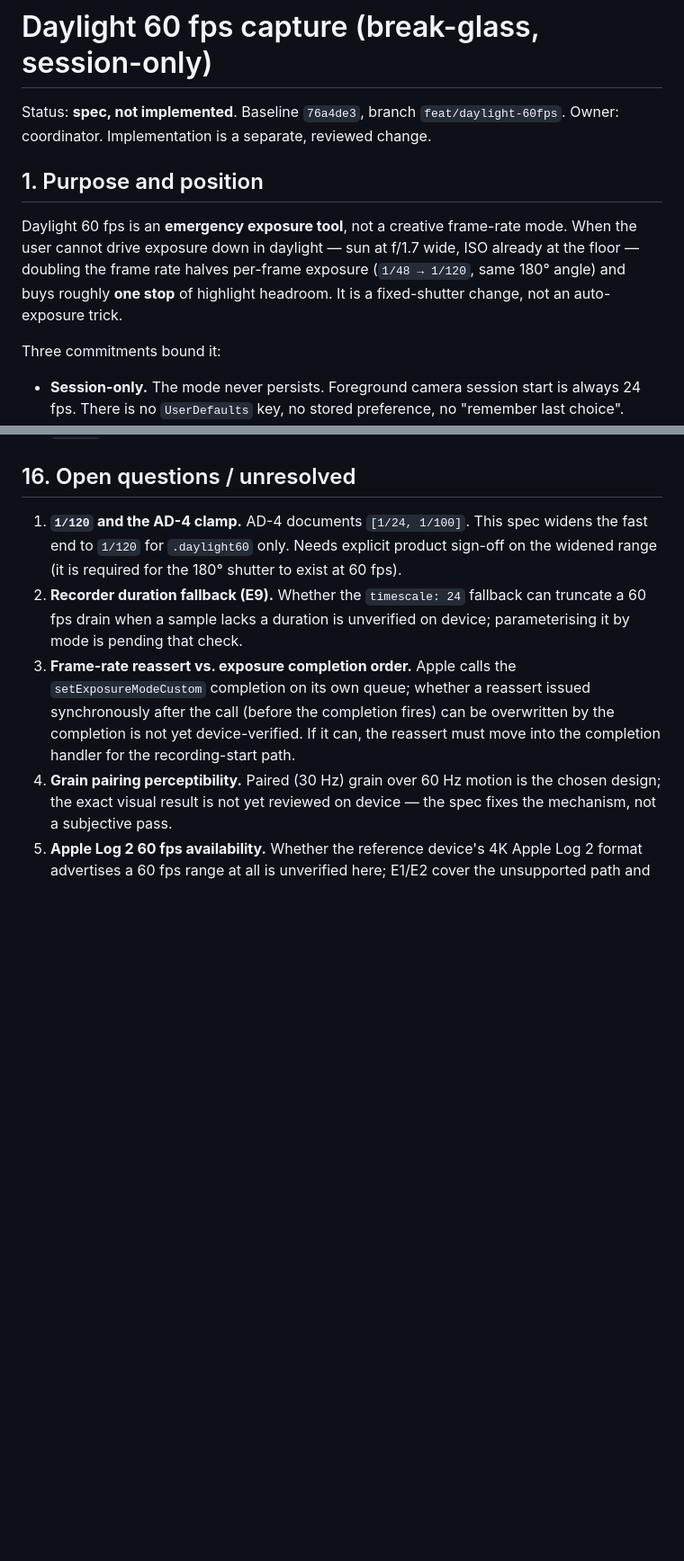
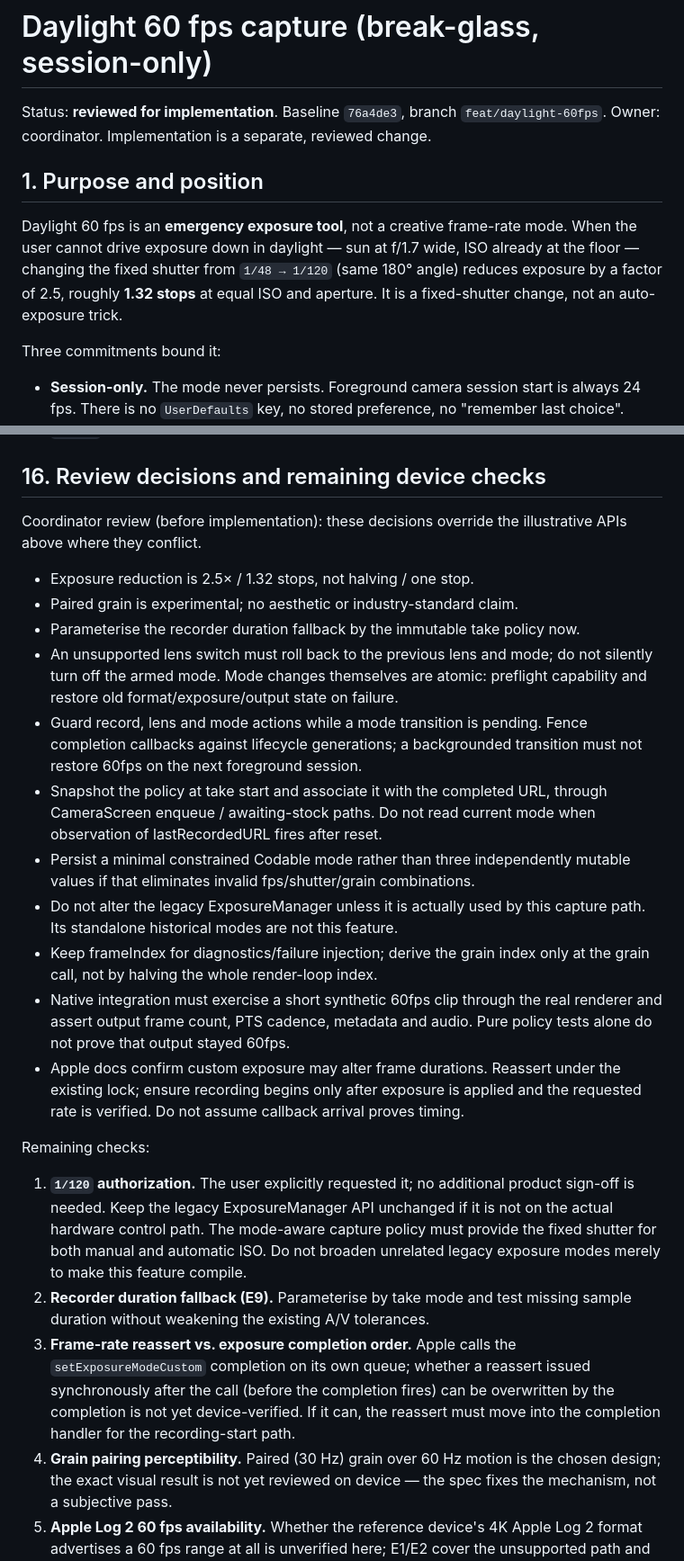
Before and after one commit to johnjazzi/Nitrate, a Markdown page: docs/specs/daylight-60fps.md, 2 parts joined by grey strips. Shown at 90% size. GitHub-like rendering; blank space fills up the shorter version.

Commit message:
Review daylight mode spec and close lifecycle and cadence gaps

```diff
--- a/docs/specs/daylight-60fps.md
+++ b/docs/specs/daylight-60fps.md
@@ -1,15 +1,15 @@
 # Daylight 60 fps capture (break-glass, session-only)
 
-Status: **spec, not implemented**. Baseline `76a4de3`, branch `feat/daylight-60fps`.
+Status: **reviewed for implementation**. Baseline `76a4de3`, branch `feat/daylight-60fps`.
 Owner: coordinator. Implementation is a separate, reviewed change.
 
 ## 1. Purpose and position
 
 Daylight 60 fps is an **emergency exposure tool**, not a creative frame-rate
 mode. When the user cannot drive exposure down in daylight — sun at f/1.7 wide,
-ISO already at the floor — doubling the frame rate halves per-frame exposure
-(`1/48 → 1/120`, same 180° angle) and buys roughly **one stop** of highlight
-headroom. It is a fixed-shutter change, not an auto-exposure trick.
+ISO already at the floor — changing the fixed shutter from `1/48 → 1/120`
+(same 180° angle) reduces exposure by a factor of 2.5, roughly **1.32 stops**
+at equal ISO and aperture. It is a fixed-shutter change, not an auto-exposure trick.
 
 Three commitments bound it:
 
@@ -465,14 +465,46 @@ Modified:
   `enqueueAwaitingStock`, `assignStock`, `render`.
 - `Tests/` — the suites in §14.
 
-## 16. Open questions / unresolved
+## 16. Review decisions and remaining device checks
 
-1. **`1/120` and the AD-4 clamp.** AD-4 documents `[1/24, 1/100]`. This spec widens
-   the fast end to `1/120` for `.daylight60` only. Needs explicit product sign-off
-   on the widened range (it is required for the 180° shutter to exist at 60 fps).
-2. **Recorder duration fallback (E9).** Whether the `timescale: 24` fallback can
-   truncate a 60 fps drain when a sample lacks a duration is unverified on device;
-   parameterising it by mode is pending that check.
+Coordinator review (before implementation): these decisions override the
+illustrative APIs above where they conflict.
+
+- Exposure reduction is 2.5× / 1.32 stops, not halving / one stop.
+- Paired grain is experimental; no aesthetic or industry-standard claim.
+- Parameterise the recorder duration fallback by the immutable take policy now.
+- An unsupported lens switch must roll back to the previous lens and mode; do
+  not silently turn off the armed mode. Mode changes themselves are atomic:
+  preflight capability and restore old format/exposure/output state on failure.
+- Guard record, lens and mode actions while a mode transition is pending. Fence
+  completion callbacks against lifecycle generations; a backgrounded transition
+  must not restore 60fps on the next foreground session.
+- Snapshot the policy at take start and associate it with the completed URL,
+  through CameraScreen enqueue / awaiting-stock paths. Do not read current mode
+  when observation of lastRecordedURL fires after reset.
+- Persist a minimal constrained Codable mode rather than three independently
+  mutable values if that eliminates invalid fps/shutter/grain combinations.
+- Do not alter the legacy ExposureManager unless it is actually used by this
+  capture path. Its standalone historical modes are not this feature.
+- Keep frameIndex for diagnostics/failure injection; derive the grain index only
+  at the grain call, not by halving the whole render-loop index.
+- Native integration must exercise a short synthetic 60fps clip through the real
+  renderer and assert output frame count, PTS cadence, metadata and audio. Pure
+  policy tests alone do not prove that output stayed 60fps.
+- Apple docs confirm custom exposure may alter frame durations. Reassert under
+  the existing lock; ensure recording begins only after exposure is applied and
+  the requested rate is verified. Do not assume callback arrival proves timing.
+
+Remaining checks:
+
+
+1. **`1/120` authorization.** The user explicitly requested it; no additional
+   product sign-off is needed. Keep the legacy ExposureManager API unchanged if
+   it is not on the actual hardware control path. The mode-aware capture policy
+   must provide the fixed shutter for both manual and automatic ISO. Do not
+   broaden unrelated legacy exposure modes merely to make this feature compile.
+2. **Recorder duration fallback (E9).** Parameterise by take mode and test missing
+   sample duration without weakening the existing A/V tolerances.
 3. **Frame-rate reassert vs. exposure completion order.** Apple calls the
    `setExposureModeCustom` completion on its own queue; whether a reassert issued
    synchronously after the call (before the completion fires) can be overwritten by
```
Also changed, not shown: other parts of docs/specs/daylight-60fps.md (+4 -4 lines).
